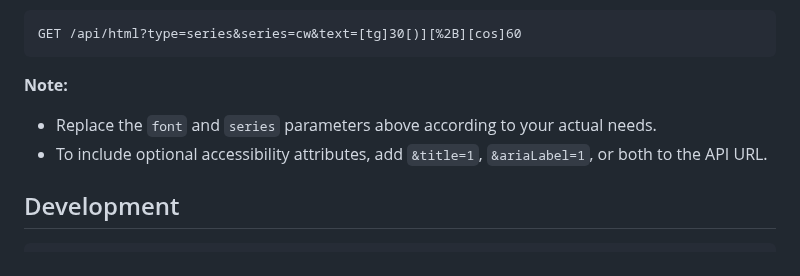
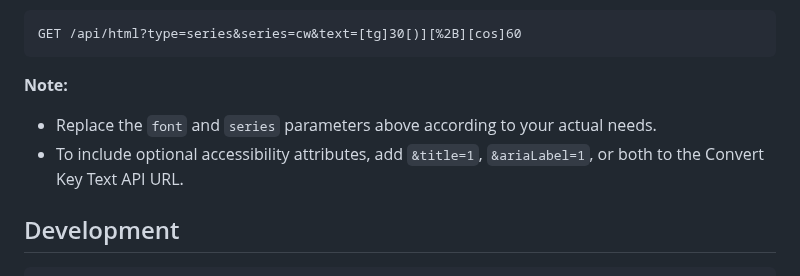
Before and after one commit to CalcWorld/KeyFontHelper, a Markdown page: README.md, the part around the change. GitHub-like rendering.

Commit message:
doc: readme

```diff
--- a/README.md
+++ b/README.md
@@ -74,7 +74,7 @@ GET /api/html?type=series&series=cw&text=[tg]30[)][%2B][cos]60
 
 **Note:**
 - Replace the `font` and `series` parameters above according to your actual needs.
-- To include optional accessibility attributes, add `&title=1`, `&ariaLabel=1`, or both to the API URL.
+- To include optional accessibility attributes, add `&title=1`, `&ariaLabel=1`, or both to the Convert Key Text API URL.
 
 ## Development
 
```
